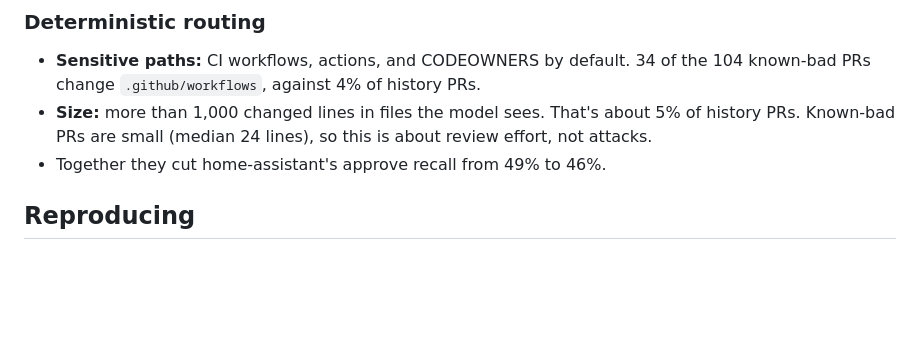
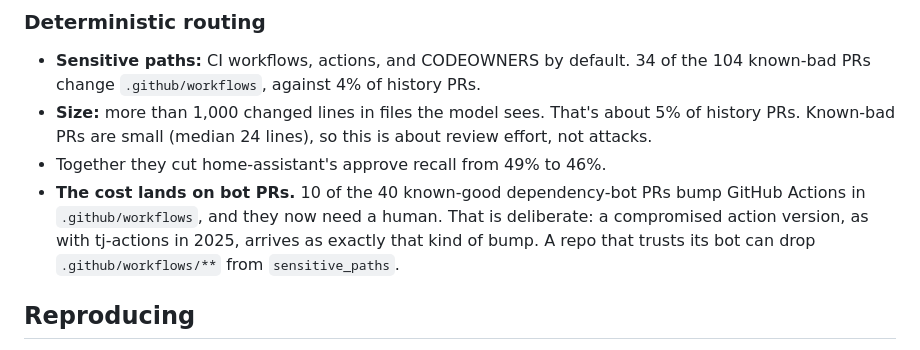
Before and after one commit to Temikus/lgtm, a Markdown page: docs/calibration.md, the part around the change. Drawn GitHub-style; blank space fills up the shorter version.

Commit message:
docs: note that workflow bumps by dependency bots now need a human
Co-Authored-By: Claude Opus 5.5 (1M context) <noreply@anthropic.com>
Claude-Session: https://claude.ai/code/session_01PH1dVQiqnRdQ5kLJHbJKHL

```diff
--- a/docs/calibration.md
+++ b/docs/calibration.md
@@ -300,6 +300,7 @@ There were 206 merged PRs from 19 repos where a maintainer commented on lines th
 - **Sensitive paths:** CI workflows, actions, and CODEOWNERS by default. 34 of the 104 known-bad PRs change `.github/workflows`, against 4% of history PRs.
 - **Size:** more than 1,000 changed lines in files the model sees. That's about 5% of history PRs. Known-bad PRs are small (median 24 lines), so this is about review effort, not attacks.
 - Together they cut home-assistant's approve recall from 49% to 46%.
+- **The cost lands on bot PRs.** 10 of the 40 known-good dependency-bot PRs bump GitHub Actions in `.github/workflows`, and they now need a human. That is deliberate: a compromised action version, as with tj-actions in 2025, arrives as exactly that kind of bump. A repo that trusts its bot can drop `.github/workflows/**` from `sensitive_paths`.
 
 ## Reproducing
 
```
